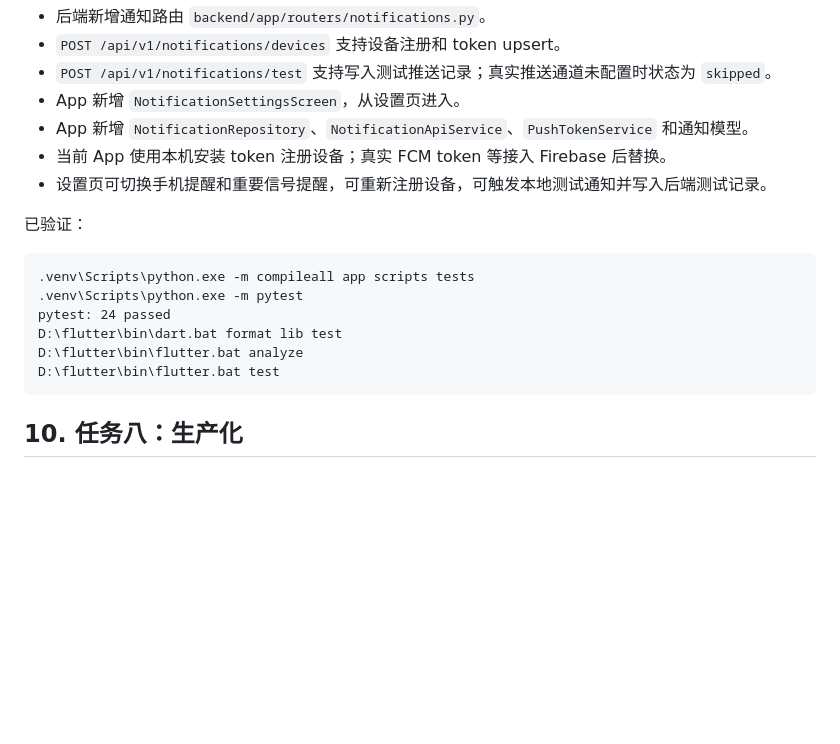
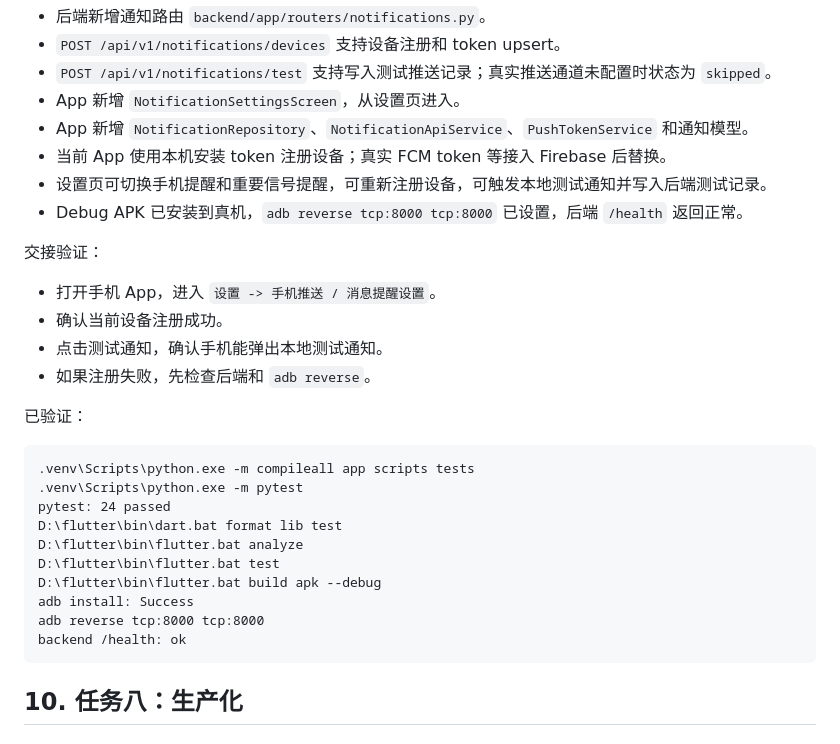
Before and after one commit to Devin-Lo1/stock_web, a Markdown page: docs/APP后续开发方案.md, the part around the change. GitHub-like rendering; blank space fills up the shorter version.

````diff
--- a/docs/APP后续开发方案.md
+++ b/docs/APP后续开发方案.md
@@ -536,6 +536,14 @@ pytest: 23 passed
 - App 新增 `NotificationRepository`、`NotificationApiService`、`PushTokenService` 和通知模型。
 - 当前 App 使用本机安装 token 注册设备；真实 FCM token 等接入 Firebase 后替换。
 - 设置页可切换手机提醒和重要信号提醒，可重新注册设备，可触发本地测试通知并写入后端测试记录。
+- Debug APK 已安装到真机，`adb reverse tcp:8000 tcp:8000` 已设置，后端 `/health` 返回正常。
+
+交接验证：
+
+- 打开手机 App，进入 `设置 -> 手机推送 / 消息提醒设置`。
+- 确认当前设备注册成功。
+- 点击测试通知，确认手机能弹出本地测试通知。
+- 如果注册失败，先检查后端和 `adb reverse`。
 
 已验证：
 
@@ -546,6 +554,10 @@ pytest: 24 passed
 D:\flutter\bin\dart.bat format lib test
 D:\flutter\bin\flutter.bat analyze
 D:\flutter\bin\flutter.bat test
+D:\flutter\bin\flutter.bat build apk --debug
+adb install: Success
+adb reverse tcp:8000 tcp:8000
+backend /health: ok
 ```
 
 ## 10. 任务八：生产化
````
Also changed, not shown: docs/APP马上解决任务顺序.md (+13 -3 lines).
